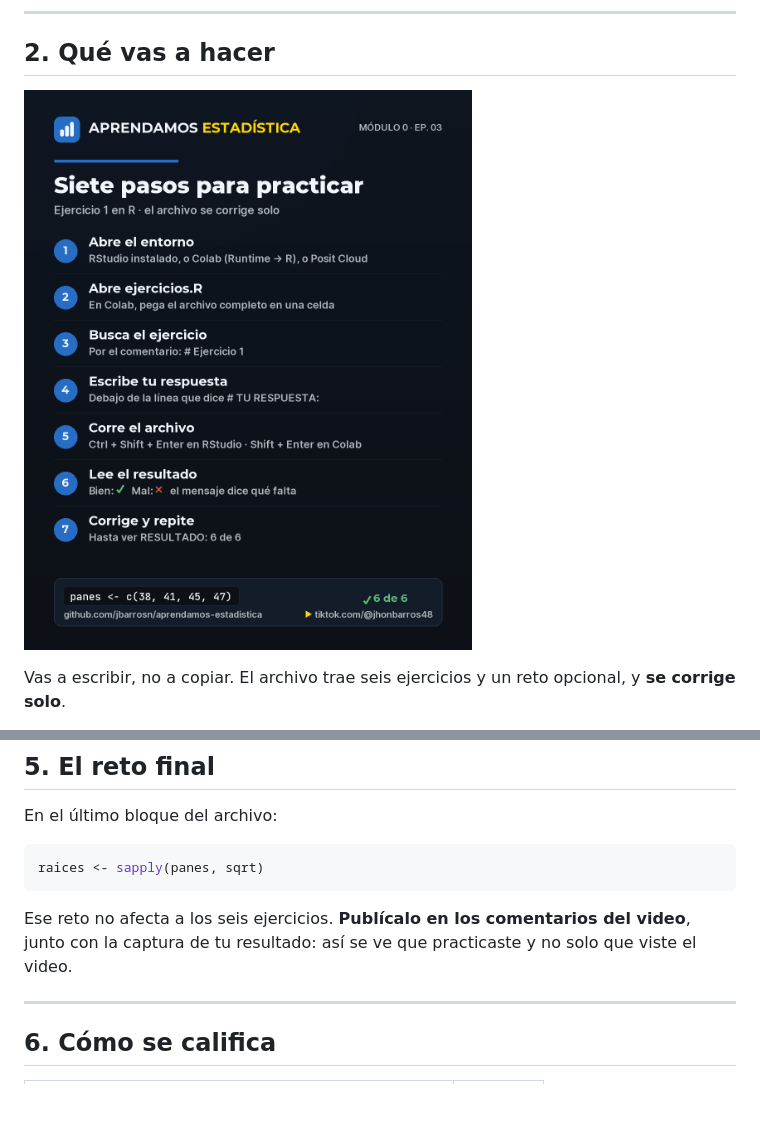
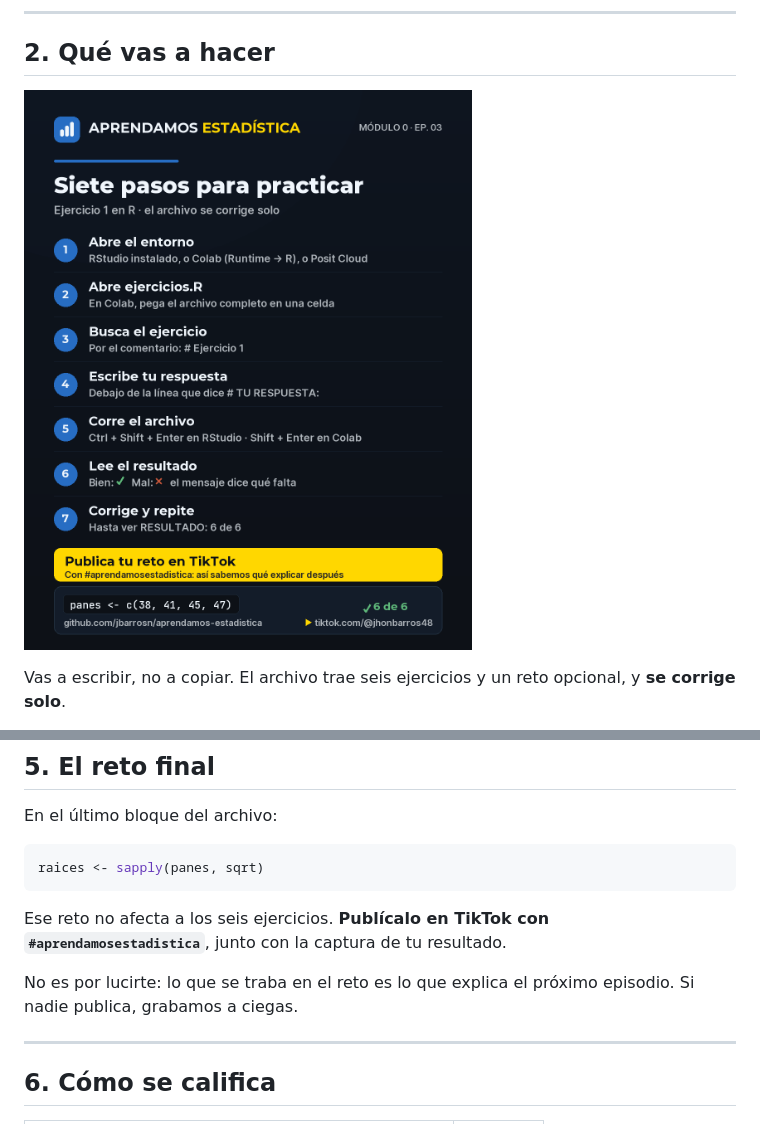
Before and after one commit to jbarrosn/aprendamos-estadistica, a Markdown page: docs/descripcion-actividad-ep03.md, 2 parts joined by grey strips. Drawn GitHub-style; pictures changed too: docs/img/pasos-practicar-r.png; blank space fills up the shorter version.

Commit message:
Poster y practica: publica tu reto con #aprendamosestadistica

````diff
--- a/docs/descripcion-actividad-ep03.md
+++ b/docs/descripcion-actividad-ep03.md
@@ -76,7 +76,9 @@ En el último bloque del archivo:
 raices <- sapply(panes, sqrt)
 ```
 
-Ese reto no afecta a los seis ejercicios. **Publícalo en los comentarios del video**, junto con la captura de tu resultado: así se ve que practicaste y no solo que viste el video.
+Ese reto no afecta a los seis ejercicios. **Publícalo en TikTok con `#aprendamosestadistica`**, junto con la captura de tu resultado.
+
+No es por lucirte: lo que se traba en el reto es lo que explica el próximo episodio. Si nadie publica, grabamos a ciegas.
 
 ---
 
````
Also changed, not shown: 1 other file.
